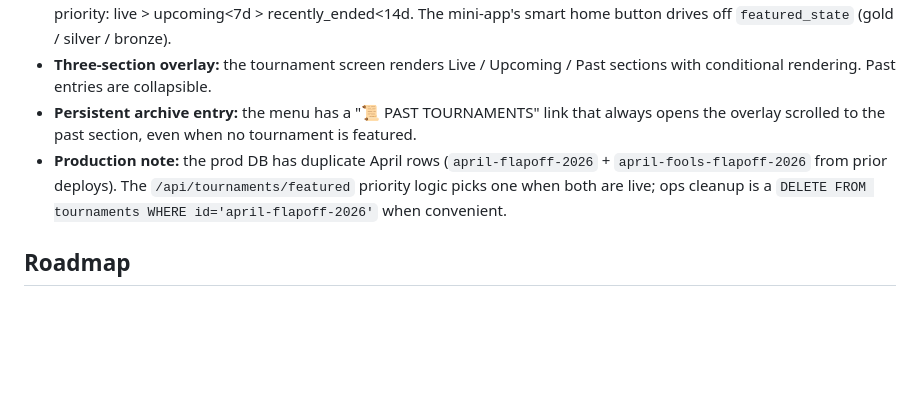
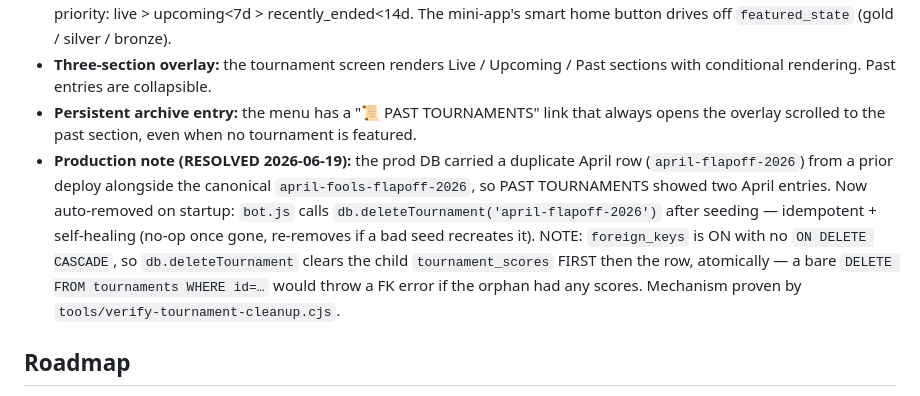
Before and after one commit to thelegacyofbertfoundation-spec/Flappy-Bert, a Markdown page: CLAUDE.md, the part around the change. Rendered like a GitHub page; blank space fills up the shorter version.

Commit message:
docs(claude): April duplicate tournament now auto-cleaned on startup
Co-Authored-By: Claude Opus 4.8 (1M context) <noreply@anthropic.com>

```diff
--- a/CLAUDE.md
+++ b/CLAUDE.md
@@ -65,7 +65,7 @@ Tournament config lives in `tournaments.json` at project root, seeded into the S
 - **Featured selection:** `/api/tournaments/featured` returns the prominent tournament for the home button using priority: live > upcoming<7d > recently_ended<14d. The mini-app's smart home button drives off `featured_state` (gold / silver / bronze).
 - **Three-section overlay:** the tournament screen renders Live / Upcoming / Past sections with conditional rendering. Past entries are collapsible.
 - **Persistent archive entry:** the menu has a "📜 PAST TOURNAMENTS" link that always opens the overlay scrolled to the past section, even when no tournament is featured.
-- **Production note:** the prod DB has duplicate April rows (`april-flapoff-2026` + `april-fools-flapoff-2026` from prior deploys). The `/api/tournaments/featured` priority logic picks one when both are live; ops cleanup is a `DELETE FROM tournaments WHERE id='april-flapoff-2026'` when convenient.
+- **Production note (RESOLVED 2026-06-19):** the prod DB carried a duplicate April row (`april-flapoff-2026`) from a prior deploy alongside the canonical `april-fools-flapoff-2026`, so PAST TOURNAMENTS showed two April entries. Now auto-removed on startup: `bot.js` calls `db.deleteTournament('april-flapoff-2026')` after seeding — idempotent + self-healing (no-op once gone, re-removes if a bad seed recreates it). NOTE: `foreign_keys` is ON with no `ON DELETE CASCADE`, so `db.deleteTournament` clears the child `tournament_scores` FIRST then the row, atomically — a bare `DELETE FROM tournaments WHERE id=…` would throw a FK error if the orphan had any scores. Mechanism proven by `tools/verify-tournament-cleanup.cjs`.
 
 ## Roadmap
 - **Recently shipped — Beat-My-Ghost challenge loop (2026-06-19).** A stateless, Telegram-native "challenge a friend" loop (from the creativity deep-dive). The whole challenge rides in a URL param — **zero new server state/schema**. Share builds `t.me/<bot>?start=g_<sharerId>_<score>`; the bot's `/start` deep-link branch (regex `parseGhost`) resolves the sharer's name from the id (`db.getPlayer`) and replies with a personalized challenge + a `web_app` Play button at `WEBAPP_URL?ghost=…`; the client reads `?ghost=` (or `start_param`), shows a **target pill** (rival + score, gold-pops when passed), a mid-run "PASSED <name>!" celebration, and a "YOU BEAT <name>!" game-over line + the "🎯 CHALLENGE A FRIEND" button (which doubles as challenge-back). The ghost param is **cosmetic/display-only** — it never touches score validation/coins/badges/writes; the shared link is built from the player's OWN verified id + clamped `G.score`. Pure helpers: `lib/ghost-challenge.js` (required by `bot.js` + tested; the client inlines a `parseGhost` mirror). New `GET /api/config` exposes the bot username. Built via subagent-driven TDD (5 tasks, per-task + clean final whole-branch review). Spec/plan: `docs/superpowers/{specs,plans}/2026-06-19-beat-my-ghost*`. Smokes: `tools/ghost-*-smoke.cjs`. **Note:** the share round-trip needs the live bot (`getMe` is null locally).
```
